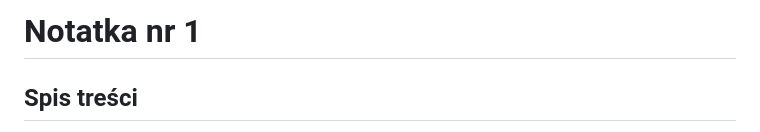
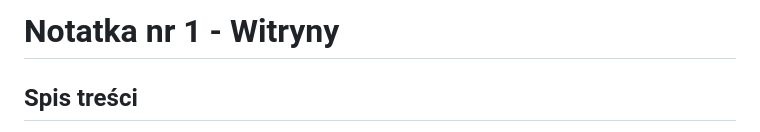
Before and after one commit to rorimark/ZS8, a Markdown page: TSI/Notatki/Notatka nr 1.md, the part around the change. Drawn GitHub-style.

```diff
--- a/TSI/Notatki/Notatka nr 1.md
+++ b/TSI/Notatki/Notatka nr 1.md
@@ -1,4 +1,4 @@
-# Notatka nr 1
+# Notatka nr 1 - Witryny
 
 ## Spis treści
 1. [Struktura dokumentu HTML](#struktura-dokumentu-html)
```
